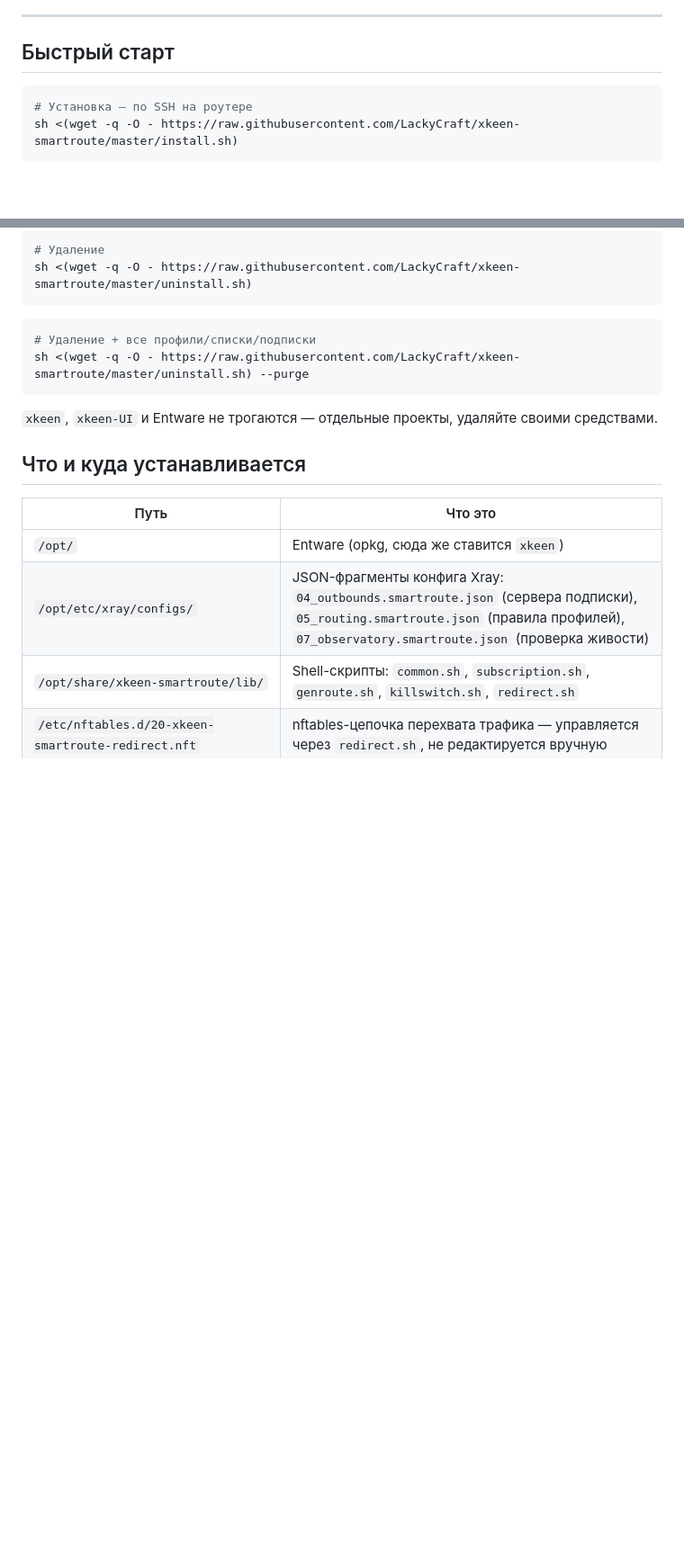
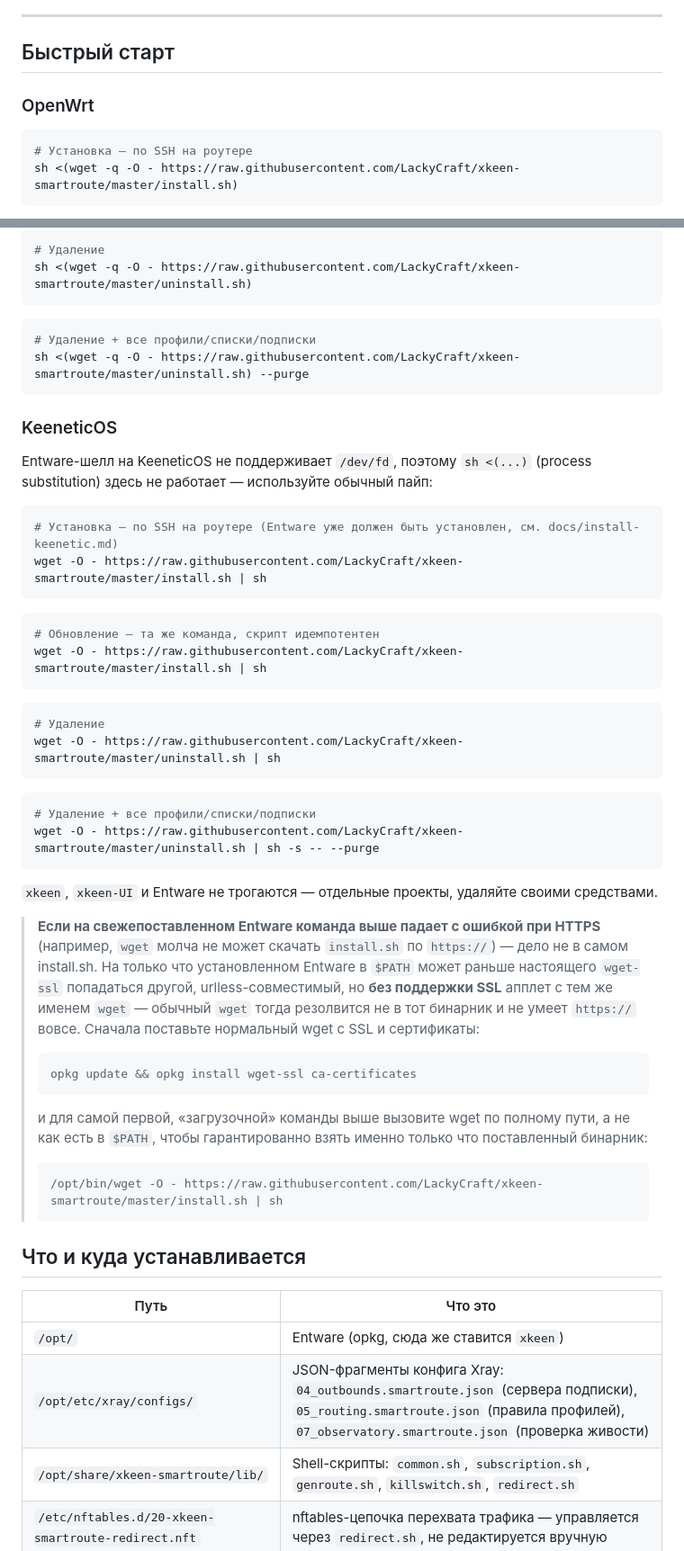
Before and after one commit to LackyCraft/xkeen-smartroute, a Markdown page: README.md, 2 parts joined by grey strips. Shown at 90% size. GitHub-like rendering; blank space fills up the shorter version.

````diff
--- a/README.md
+++ b/README.md
@@ -43,6 +43,8 @@
 
 ## Быстрый старт
 
+### OpenWrt
+
 ```sh
 # Установка — по SSH на роутере
 sh <(wget -q -O - https://raw.githubusercontent.com/LackyCraft/xkeen-smartroute/master/install.sh)
@@ -63,7 +65,49 @@ sh <(wget -q -O - https://raw.githubusercontent.com/LackyCraft/xkeen-smartroute/
 sh <(wget -q -O - https://raw.githubusercontent.com/LackyCraft/xkeen-smartroute/master/uninstall.sh) --purge
 ```
 
+### KeeneticOS
+
+Entware-шелл на KeeneticOS не поддерживает `/dev/fd`, поэтому `sh <(...)`
+(process substitution) здесь не работает — используйте обычный пайп:
+
+```sh
+# Установка — по SSH на роутере (Entware уже должен быть установлен, см. docs/install-keenetic.md)
+wget -O - https://raw.githubusercontent.com/LackyCraft/xkeen-smartroute/master/install.sh | sh
+```
+
+```sh
+# Обновление — та же команда, скрипт идемпотентен
+wget -O - https://raw.githubusercontent.com/LackyCraft/xkeen-smartroute/master/install.sh | sh
+```
+
+```sh
+# Удаление
+wget -O - https://raw.githubusercontent.com/LackyCraft/xkeen-smartroute/master/uninstall.sh | sh
+```
+
+```sh
+# Удаление + все профили/списки/подписки
+wget -O - https://raw.githubusercontent.com/LackyCraft/xkeen-smartroute/master/uninstall.sh | sh -s -- --purge
+```
+
 `xkeen`, `xkeen-UI` и Entware не трогаются — отдельные проекты, удаляйте своими средствами.
+
+> **Если на свежепоставленном Entware команда выше падает с ошибкой при
+> HTTPS** (например, `wget` молча не может скачать `install.sh` по `https://`)
+> — дело не в самом install.sh. На только что установленном Entware в `$PATH`
+> может раньше настоящего `wget-ssl` попадаться другой, urlless-совместимый,
+> но **без поддержки SSL** апплет с тем же именем `wget` — обычный `wget`
+> тогда резолвится не в тот бинарник и не умеет `https://` вовсе. Сначала
+> поставьте нормальный wget с SSL и сертификаты:
+> ```sh
+> opkg update && opkg install wget-ssl ca-certificates
+> ```
+> и для самой первой, «загрузочной» команды выше вызовите wget по полному
+> пути, а не как есть в `$PATH`, чтобы гарантированно взять именно
+> только что поставленный бинарник:
+> ```sh
+> /opt/bin/wget -O - https://raw.githubusercontent.com/LackyCraft/xkeen-smartroute/master/install.sh | sh
+> ```
 
 ## Что и куда устанавливается
 
````
Also changed, not shown: README.EN.md (+43 -0 lines).
